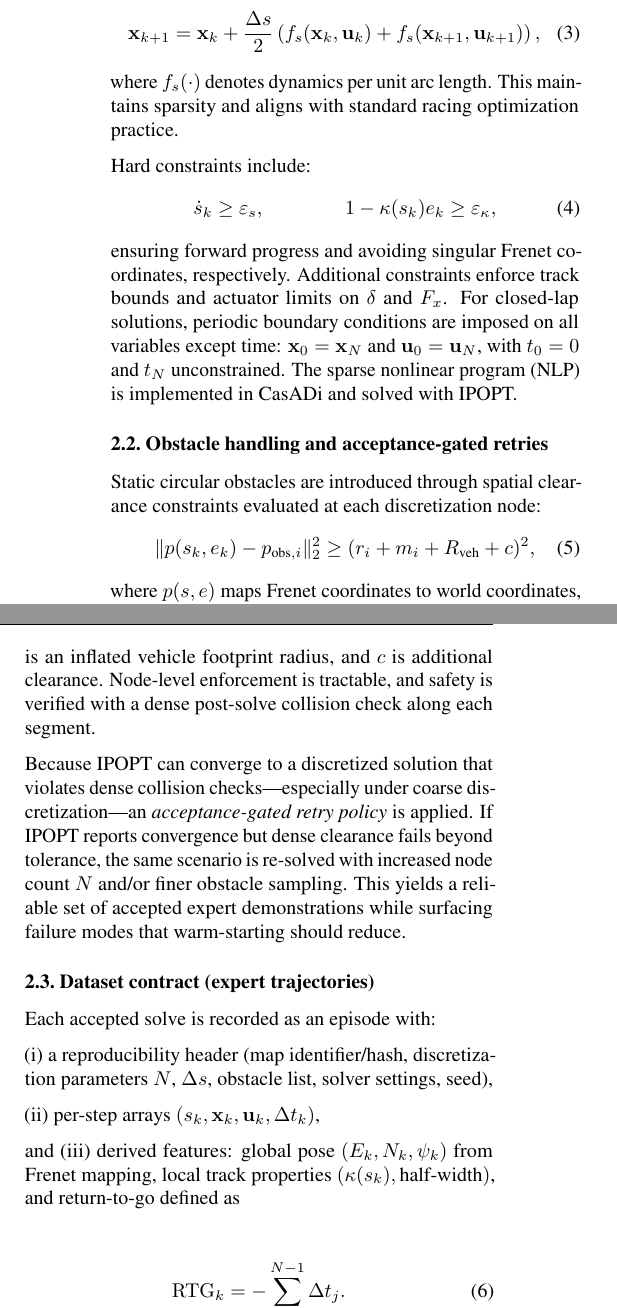
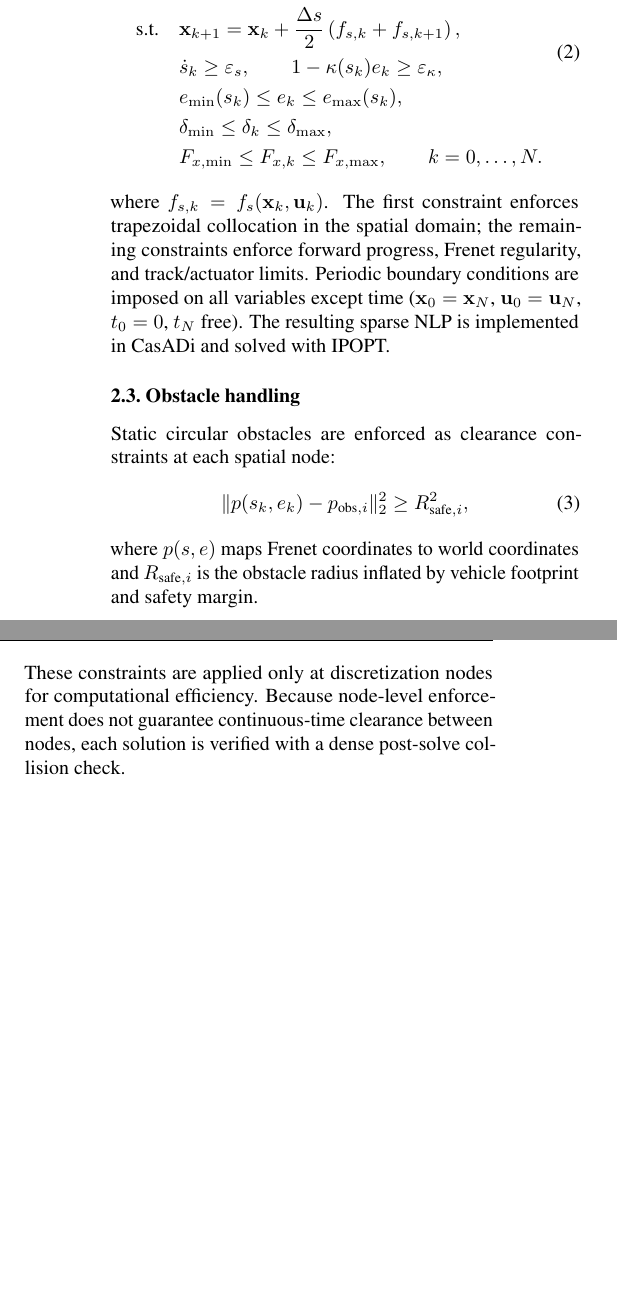
Before and after one commit to vSebas/CS234_Reinforcement_Learning, a LaTeX problem sheet (Final Project/icml2018_style/example_paper.tex): two parts of the columns of page 2 of 4 before the commit and two parts of the columns of page 2 of 3 after it, joined at a grey line, cut so that both start at the same text, the shorter picture padded with empty space. Compiled offline with pdfLaTeX.

Commit message:
almost done

```diff
--- a/Final Project/icml2018_style/example_paper.tex
+++ b/Final Project/icml2018_style/example_paper.tex
@@ -116 +117,13 @@
 \begin{equation}
+\begin{aligned}
+\min_{\mathbf{X},\mathbf{U}}\quad
+& t_N + \lambda_u \sum_{k=0}^{N-1}\|\mathbf{u}_{k+1}-\mathbf{u}_k\|_2^2\\
+\text{s.t.}\quad
+& \mathbf{x}_{k+1}
+=\mathbf{x}_k+\frac{\Delta s}{2}\left(f_{s,k}+f_{s,k+1}\right),\\
+& \dot{s}_k \ge \varepsilon_s,\qquad
+1-\kappa(s_k)e_k \ge \varepsilon_\kappa,\\
+& e_{\min}(s_k)\le e_k\le e_{\max}(s_k),\\
+& \delta_{\min}\le\delta_k\le\delta_{\max},\\
+& F_{x,\min}\le F_{x,k}\le F_{x,\max},\qquad k=0,\dots,N.
+\end{aligned}
@@ -121,54 +130,27 @@
 \end{equation}
-State evolution is enforced with trapezoidal collocation in spatial form:
-\begin{equation}
-\mathbf{x}_{k+1}=\mathbf{x}_k
-+\frac{\Delta s}{2}
-\left(
-f_s(\mathbf{x}_k,\mathbf{u}_k)
-+f_s(\mathbf{x}_{k+1},\mathbf{u}_{k+1})
-\right),
-\end{equation}
-where $f_s(\cdot)$ denotes dynamics per unit arc length. This maintains sparsity and aligns with standard racing optimization practice.
+where $f_{s,k}=f_s(\mathbf{x}_k,\mathbf{u}_k)$. The first constraint enforces trapezoidal collocation in the spatial domain; the remaining constraints enforce forward progress, Frenet regularity, and track/actuator limits. Periodic boundary conditions are imposed on all variables except time ($\mathbf{x}_0=\mathbf{x}_N$, $\mathbf{u}_0=\mathbf{u}_N$, $t_0=0$, $t_N$ free). The resulting sparse NLP is implemented in CasADi and solved with IPOPT.
 
-Hard constraints include:
-\begin{align}
-\dot{s}_k & \ge \varepsilon_s,
-&
-1-\kappa(s_k)e_k & \ge \varepsilon_\kappa,
-\end{align}
-ensuring forward progress and avoiding singular Frenet coordinates, respectively. Additional constraints enforce track bounds and actuator limits on $\delta$ and $F_x$.
-For closed-lap solutions, periodic boundary conditions are imposed on all variables except time: $\mathbf{x}_0=\mathbf{x}_N$ and $\mathbf{u}_0=\mathbf{u}_N$, with $t_0=0$ and $t_N$ unconstrained. The sparse nonlinear program (NLP) is implemented in CasADi and solved with IPOPT.
-\subsection{Obstacle handling and acceptance-gated retries}
-Static circular obstacles are introduced through spatial clearance constraints evaluated at each discretization node:
+\subsection{Obstacle handling}
+
+Static circular obstacles are enforced as clearance constraints at each spatial node:
 \begin{equation}
 \|p(s_k,e_k)-p_{\text{obs},i}\|_2^2
 \ge
-(r_i+m_i+R_{\text{veh}}+c)^2,
+R_{\text{safe},i}^2,
 \end{equation}
-where $p(s,e)$ maps Frenet coordinates to world coordinates, $p_{\text{obs},i}$ and $r_i$ define obstacle $i$, $m_i$ is an obstacle margin, $R_{\text{veh}}$ is an inflated vehicle footprint radius, and $c$ is additional clearance. Node-level enforcement is tractable, and safety is verified with a dense post-solve collision check along each segment.
+where $p(s,e)$ maps Frenet coordinates to world coordinates and
+$R_{\text{safe},i}$ is the obstacle radius inflated by vehicle footprint and safety margin.
 
-Because IPOPT can converge to a discretized solution that violates dense collision checks—especially under coarse discretization—an \emph{acceptance-gated retry policy} is applied. If IPOPT reports convergence but dense clearance fails beyond tolerance, the same scenario is re-solved with increased node count $N$ and/or finer obstacle sampling. This yields a reliable set of accepted expert demonstrations while surfacing failure modes that warm-starting should reduce.
+These constraints are applied only at discretization nodes for computational efficiency.
+Because node-level enforcement does not guarantee continuous-time clearance between nodes,
+each solution is verified with a dense post-solve collision check.
 
-\subsection{Dataset contract (expert trajectories)}
+%If a trajectory violates clearance beyond tolerance, the problem is re-solved with finer discretization.
+%This \emph{acceptance-gated retry} strategy ensures that all stored expert trajectories are collision-free.
 
-Each accepted solve is recorded as an episode with:
-
-(i) a reproducibility header (map identifier/hash, discretization parameters $N$, $\Delta s$, obstacle list, solver settings, seed),
-
-(ii) per-step arrays $(s_k, \mathbf{x}_k, \mathbf{u}_k, \Delta t_k)$,
-
-and (iii) derived features: global pose $(E_k,N_k,\psi_k)$ from Frenet mapping, local track properties $(\kappa(s_k), \text{half-width})$, and return-to-go defined as
-
-\begin{equation}
-\mathrm{RTG}_k = -\sum_{j=k}^{N-1}\Delta t_j.
-\end{equation}
-
-Including load-transfer states and full solver outputs ensures future extensibility even if the Decision Transformer observes only a subset of states.
-
-\subsection{Decision Transformer warm-start (planned)}
+\subsection{Decision Transformer warm-start}
 
 The Decision Transformer is trained as a causal decoder predicting controls conditioned on past information and return-to-go. At each step $k$, the input vector is
-
 \begin{equation}
 \mathbf{z}_k = [\mathrm{RTG}_k,\; \mathbf{o}_k,\; \mathbf{u}_{k-1}],
 \end{equation}
```
Also changed, not shown: Final Project/icml2018_style/example_paper.pdf, Final Project/icml2018_style/example_paper.tex (7 more changed lines), 5 other files.
